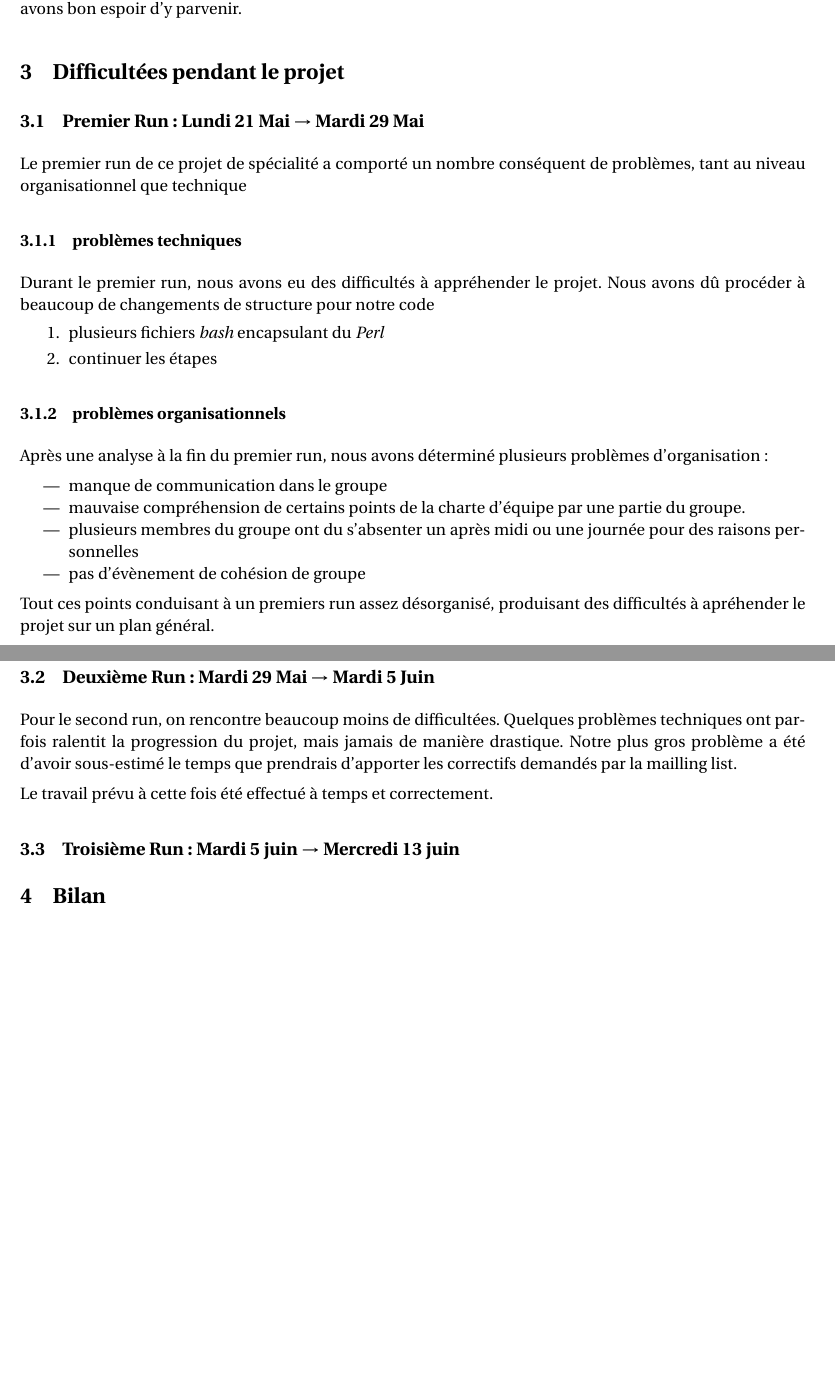
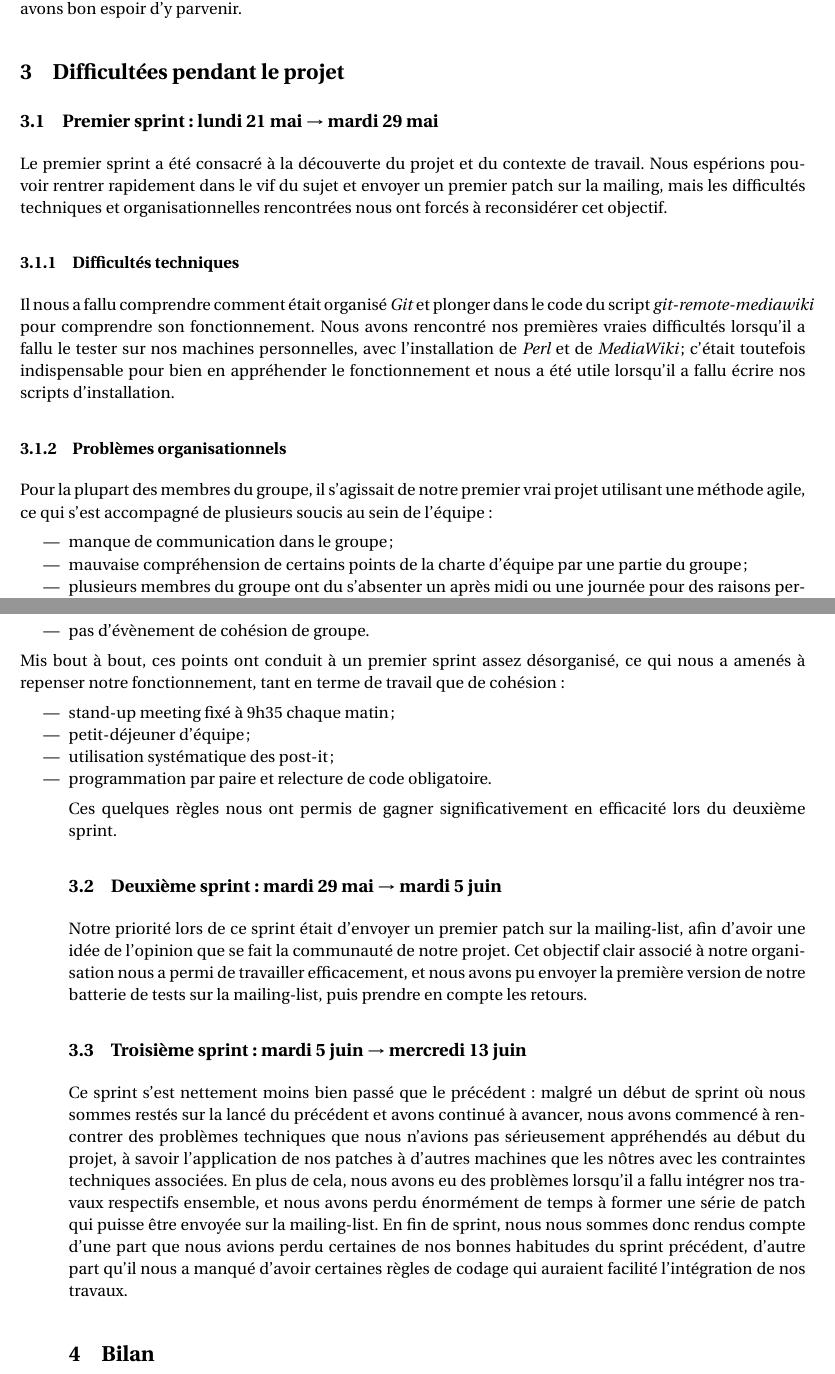
Before and after one commit to Darktrop/git-mediawiki-ensimag, a LaTeX document (sheme/rapport/rapport_Final.tex): two parts of pages 3 and 4 of 4 before the commit and two parts of pages 3 and 4 of 5 after it, joined at a grey line, cut so that both start at the same text, the shorter picture padded with empty space. Compiled offline with pdfLaTeX.

Commit message:
Ecriture partie III

```diff
--- a/sheme/rapport/rapport_Final.tex
+++ b/sheme/rapport/rapport_Final.tex
@@ -282,38 +282,78 @@ espoir d'y parvenir.
 
 \section{Difficultées pendant le projet}
 
-\subsection{Premier Run : Lundi 21 Mai $\rightarrow$ Mardi 29 Mai}
+\subsection{Premier sprint~: lundi 21 mai $\rightarrow$ mardi 29 mai}
 
-Le premier run de ce projet de spécialité a comporté un nombre conséquent de problèmes, tant au niveau organisationnel que technique
+Le premier sprint a été consacré à la découverte du projet et du
+contexte de travail. Nous espérions pouvoir rentrer rapidement dans le
+vif du sujet et envoyer un premier patch sur la mailing, mais les
+difficultés techniques et organisationnelles rencontrées nous ont
+forcés à reconsidérer cet objectif.
 
-\subsubsection{problèmes techniques}
+\subsubsection{Difficultés techniques}
 
-Durant le premier run, nous avons eu des difficultés à appréhender le projet. Nous avons dû procéder à beaucoup de changements de structure pour notre code
-\begin{enumerate}
-\item plusieurs fichiers \textit{bash} encapsulant du \textit{Perl}
-\item continuer les étapes
-\end{enumerate}
+Il nous a fallu comprendre comment était organisé \textit{Git} et
+plonger dans le code du script \textit{git-remote-mediawiki} pour
+comprendre son fonctionnement. Nous avons rencontré nos premières
+vraies difficultés lorsqu'il a fallu le tester sur nos machines
+personnelles, avec l'installation de \textit{Perl} et de
+\textit{MediaWiki}~; c'était toutefois indispensable pour bien en
+appréhender le fonctionnement et nous a été utile lorsqu'il a fallu
+écrire nos scripts d'installation.
 
-\subsubsection{problèmes organisationnels}
+\subsubsection{Problèmes organisationnels}
 
-Après une analyse à la fin du premier run, nous avons déterminé plusieurs problèmes d'organisation :
+Pour la plupart des membres du groupe, il s'agissait de notre premier
+vrai projet utilisant une méthode agile, ce qui s'est accompagné de
+plusieurs soucis au sein de l'équipe~:
 
 \begin{itemize}
-\item manque de communication dans le groupe
-\item mauvaise compréhension de certains points de la charte d'équipe par une partie du groupe.
-\item plusieurs membres du groupe ont du s'absenter un après midi ou une journée pour des raisons personnelles
-\item pas d'évènement de cohésion de groupe
+\item manque de communication dans le groupe~;
+\item mauvaise compréhension de certains points de la charte d'équipe
+  par une partie du groupe~;
+\item plusieurs membres du groupe ont du s'absenter un après midi ou
+  une journée pour des raisons personnelles~;
+\item pas d'évènement de cohésion de groupe.
 \end{itemize}
 
-Tout ces points conduisant à un premiers run assez désorganisé, produisant des difficultés à apréhender le projet sur un plan général.
+Mis bout à bout, ces points ont conduit à un premier sprint assez
+désorganisé, ce qui nous a amenés à repenser notre
+fonctionnement, tant en terme de travail que de cohésion~:
 
-\subsection{Deuxième Run : Mardi 29 Mai $\rightarrow$ Mardi 5 Juin}
+\begin{itemize}
+\item stand-up meeting fixé à 9h35 chaque matin~;
+\item petit-déjeuner d'équipe~;
+\item utilisation systématique des post-it~;
+\item programmation par paire et relecture de code obligatoire.
 
-Pour le second run, on rencontre beaucoup moins de difficultées. Quelques problèmes techniques ont parfois ralentit la progression du projet, mais jamais de manière drastique. Notre plus gros problème a été d'avoir sous-estimé le temps que prendrais d'apporter les correctifs demandés par la mailling list.
+Ces quelques règles nous ont permis de gagner significativement en
+efficacité lors du deuxième sprint.
 
-Le travail prévu à cette fois été effectué à temps et correctement.
+\subsection{Deuxième sprint~: mardi 29 mai $\rightarrow$ mardi 5 juin}
 
-\subsection{Troisième Run : Mardi 5 juin $\rightarrow$ Mercredi 13 juin}
+Notre priorité lors de ce sprint était d'envoyer un premier patch sur
+la mailing-list, afin d'avoir une idée de l'opinion que se fait la
+communauté de notre projet. Cet objectif clair associé à notre
+organisation nous a permi de travailler efficacement, et nous avons pu
+envoyer la première version de notre batterie de tests sur la
+mailing-list, puis prendre en compte les retours.
+
+\subsection{Troisième sprint~: mardi 5 juin $\rightarrow$ mercredi 13 juin}
+
+Ce sprint s'est nettement moins bien passé que le précédent~: malgré
+un début de sprint où nous sommes restés sur la lancé du précédent et
+avons continué à avancer, nous avons commencé à rencontrer des
+problèmes techniques que nous n'avions pas sérieusement appréhendés au
+début du projet, à savoir l'application de nos patches à d'autres
+machines que les nôtres avec les contraintes techniques
+associées. En plus de cela, nous avons eu des problèmes lorsqu'il a
+fallu intégrer nos travaux respectifs ensemble, et nous avons perdu
+énormément de temps à former une série de patch qui puisse être
+envoyée sur la mailing-list. En fin de sprint, nous nous sommes donc
+rendus compte d'une part que nous avions perdu certaines de nos bonnes
+habitudes du sprint précédent, d'autre part qu'il nous a manqué
+d'avoir certaines règles de codage qui auraient facilité l'intégration
+de nos travaux.
 
 \section{Bilan}
 
```
Also changed, not shown: sheme/rapport/rapport_Final.tex (2 more changed lines).
